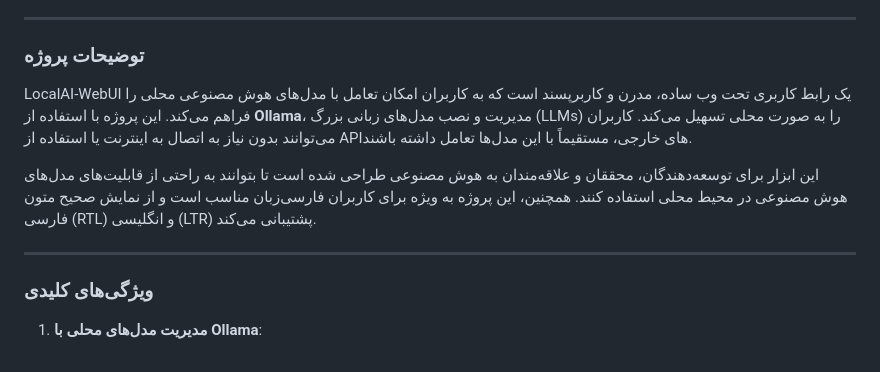
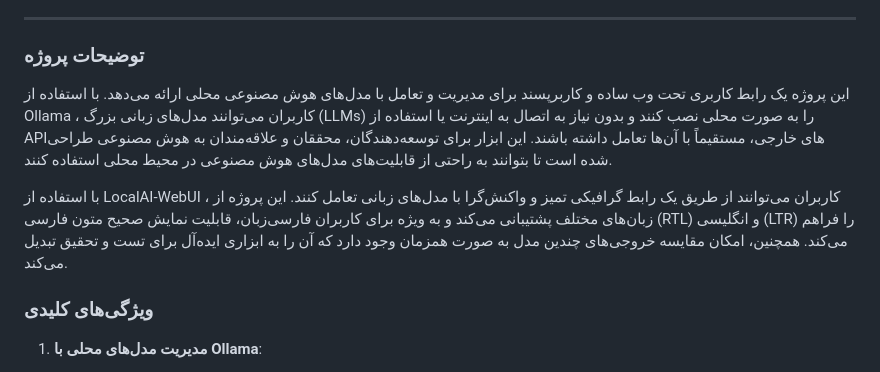
Before and after one commit to alilotfyarbat/My-Gpt, a Markdown page: README.md, the part around the change. GitHub-like rendering.

```diff
--- a/README.md
+++ b/README.md
@@ -5,12 +5,9 @@
 ---
 
 ### **توضیحات پروژه**
-LocalAI-WebUI یک رابط کاربری تحت وب ساده، مدرن و کاربرپسند است که به کاربران امکان تعامل با مدل‌های هوش مصنوعی محلی را فراهم می‌کند. این پروژه با استفاده از **Ollama**، مدیریت و نصب مدل‌های زبانی بزرگ (LLMs) را به صورت محلی تسهیل می‌کند. کاربران می‌توانند بدون نیاز به اتصال به اینترنت یا استفاده از APIهای خارجی، مستقیماً با این مدل‌ها تعامل داشته باشند.
+این پروژه یک رابط کاربری تحت وب ساده و کاربرپسند برای مدیریت و تعامل با مدل‌های هوش مصنوعی محلی ارائه می‌دهد. با استفاده از Ollama ، کاربران می‌توانند مدل‌های زبانی بزرگ (LLMs) را به صورت محلی نصب کنند و بدون نیاز به اتصال به اینترنت یا استفاده از APIهای خارجی، مستقیماً با آن‌ها تعامل داشته باشند. این ابزار برای توسعه‌دهندگان، محققان و علاقه‌مندان به هوش مصنوعی طراحی شده است تا بتوانند به راحتی از قابلیت‌های مدل‌های هوش مصنوعی در محیط محلی استفاده کنند.
 
-این ابزار برای توسعه‌دهندگان، محققان و علاقه‌مندان به هوش مصنوعی طراحی شده است تا بتوانند به راحتی از قابلیت‌های مدل‌های هوش مصنوعی در محیط محلی استفاده کنند. همچنین، این پروژه به ویژه برای کاربران فارسی‌زبان مناسب است و از نمایش صحیح متون فارسی (RTL) و انگلیسی (LTR) پشتیبانی می‌کند.
-
----
-
+با استفاده از LocalAI-WebUI ، کاربران می‌توانند از طریق یک رابط گرافیکی تمیز و واکنش‌گرا با مدل‌های زبانی تعامل کنند. این پروژه از زبان‌های مختلف پشتیبانی می‌کند و به ویژه برای کاربران فارسی‌زبان، قابلیت نمایش صحیح متون فارسی (RTL) و انگلیسی (LTR) را فراهم می‌کند. همچنین، امکان مقایسه خروجی‌های چندین مدل به صورت همزمان وجود دارد که آن را به ابزاری ایده‌آل برای تست و تحقیق تبدیل می‌کند.
 ### **ویژگی‌های کلیدی**
 1. **مدیریت مدل‌های محلی با Ollama**:
    - نصب و مدیریت آسان مدل‌های مختلف هوش مصنوعی.
```
